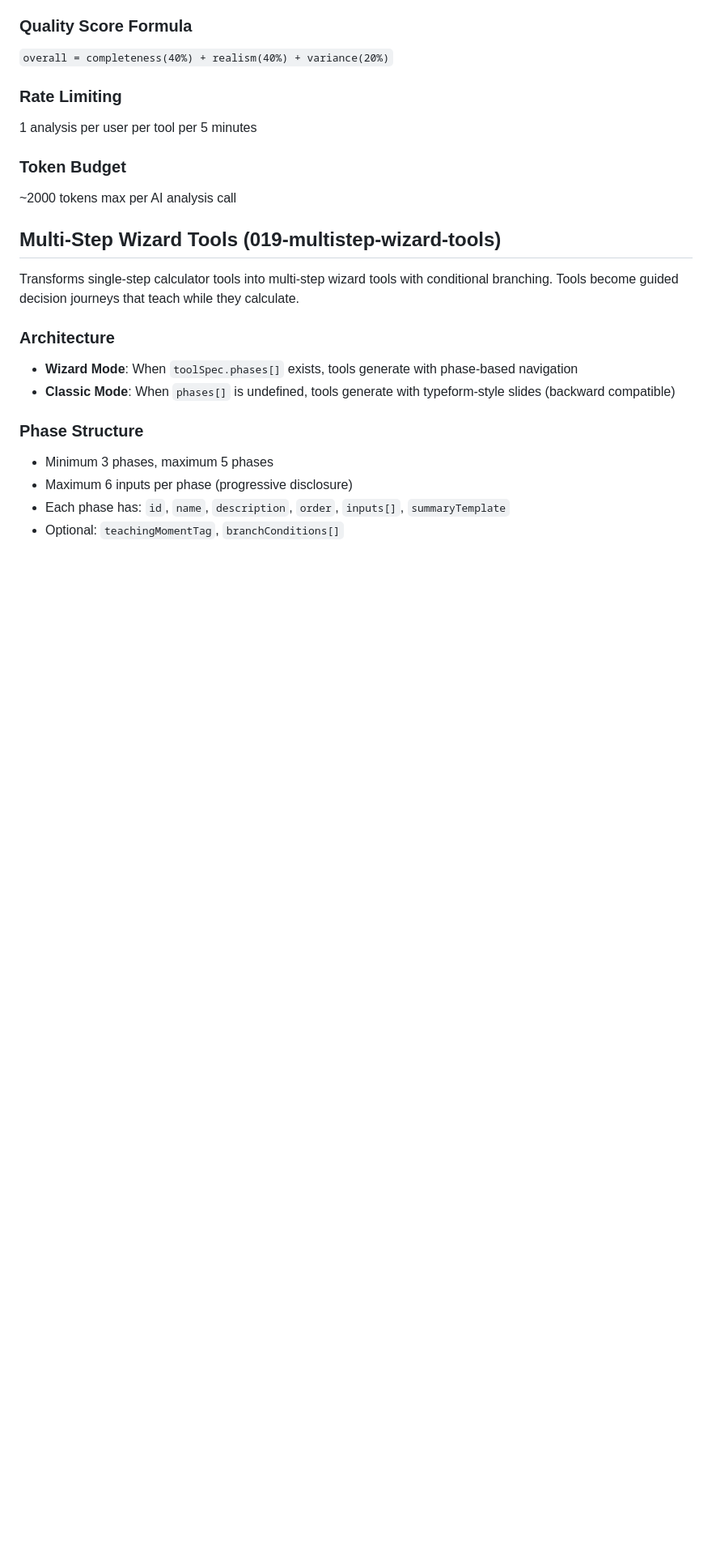
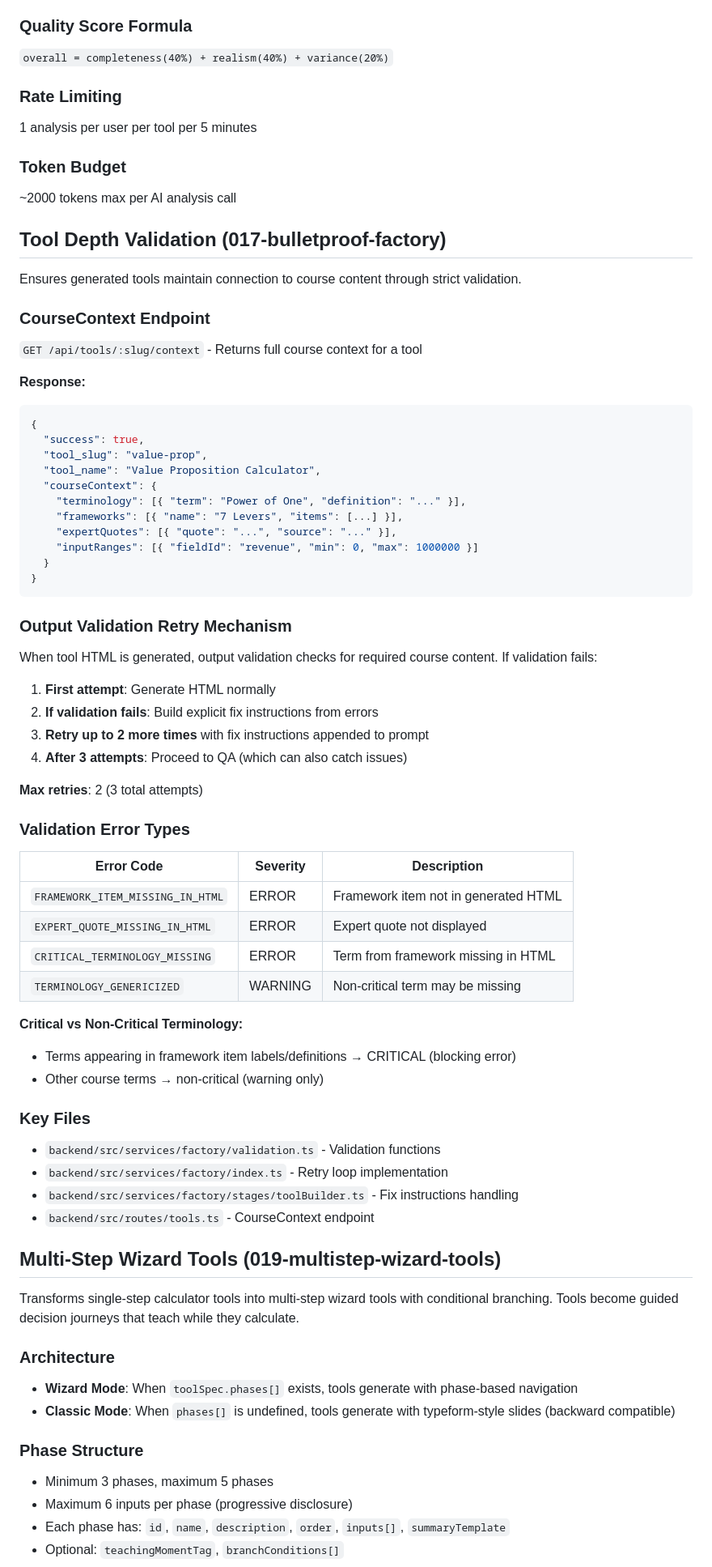
Before and after one commit to bgzbgz/the-system, a Markdown page: CLAUDE.md, the part around the change. Shown at 81% size. GitHub-like rendering; blank space fills up the shorter version.

Commit message:
docs: Add Tool Depth Validation section to CLAUDE.md
Documents:
- GET /api/tools/:slug/context endpoint
- Output validation retry mechanism (max 2 retries)
- Validation error types (CRITICAL vs WARNING)
- Key files for the validation system

Co-Authored-By: Claude Opus 4.5 <noreply@anthropic.com>

````diff
--- a/CLAUDE.md
+++ b/CLAUDE.md
@@ -67,6 +67,57 @@ AI-powered analysis layer for generated tools that transforms static GO/NO-GO ve
 
 ### Token Budget
 ~2000 tokens max per AI analysis call
+
+## Tool Depth Validation (017-bulletproof-factory)
+
+Ensures generated tools maintain connection to course content through strict validation.
+
+### CourseContext Endpoint
+`GET /api/tools/:slug/context` - Returns full course context for a tool
+
+**Response:**
+```json
+{
+  "success": true,
+  "tool_slug": "value-prop",
+  "tool_name": "Value Proposition Calculator",
+  "courseContext": {
+    "terminology": [{ "term": "Power of One", "definition": "..." }],
+    "frameworks": [{ "name": "7 Levers", "items": [...] }],
+    "expertQuotes": [{ "quote": "...", "source": "..." }],
+    "inputRanges": [{ "fieldId": "revenue", "min": 0, "max": 1000000 }]
+  }
+}
+```
+
+### Output Validation Retry Mechanism
+When tool HTML is generated, output validation checks for required course content. If validation fails:
+
+1. **First attempt**: Generate HTML normally
+2. **If validation fails**: Build explicit fix instructions from errors
+3. **Retry up to 2 more times** with fix instructions appended to prompt
+4. **After 3 attempts**: Proceed to QA (which can also catch issues)
+
+**Max retries**: 2 (3 total attempts)
+
+### Validation Error Types
+
+| Error Code | Severity | Description |
+|------------|----------|-------------|
+| `FRAMEWORK_ITEM_MISSING_IN_HTML` | ERROR | Framework item not in generated HTML |
+| `EXPERT_QUOTE_MISSING_IN_HTML` | ERROR | Expert quote not displayed |
+| `CRITICAL_TERMINOLOGY_MISSING` | ERROR | Term from framework missing in HTML |
+| `TERMINOLOGY_GENERICIZED` | WARNING | Non-critical term may be missing |
+
+**Critical vs Non-Critical Terminology:**
+- Terms appearing in framework item labels/definitions → CRITICAL (blocking error)
+- Other course terms → non-critical (warning only)
+
+### Key Files
+- `backend/src/services/factory/validation.ts` - Validation functions
+- `backend/src/services/factory/index.ts` - Retry loop implementation
+- `backend/src/services/factory/stages/toolBuilder.ts` - Fix instructions handling
+- `backend/src/routes/tools.ts` - CourseContext endpoint
 
 ## Multi-Step Wizard Tools (019-multistep-wizard-tools)
 
````
